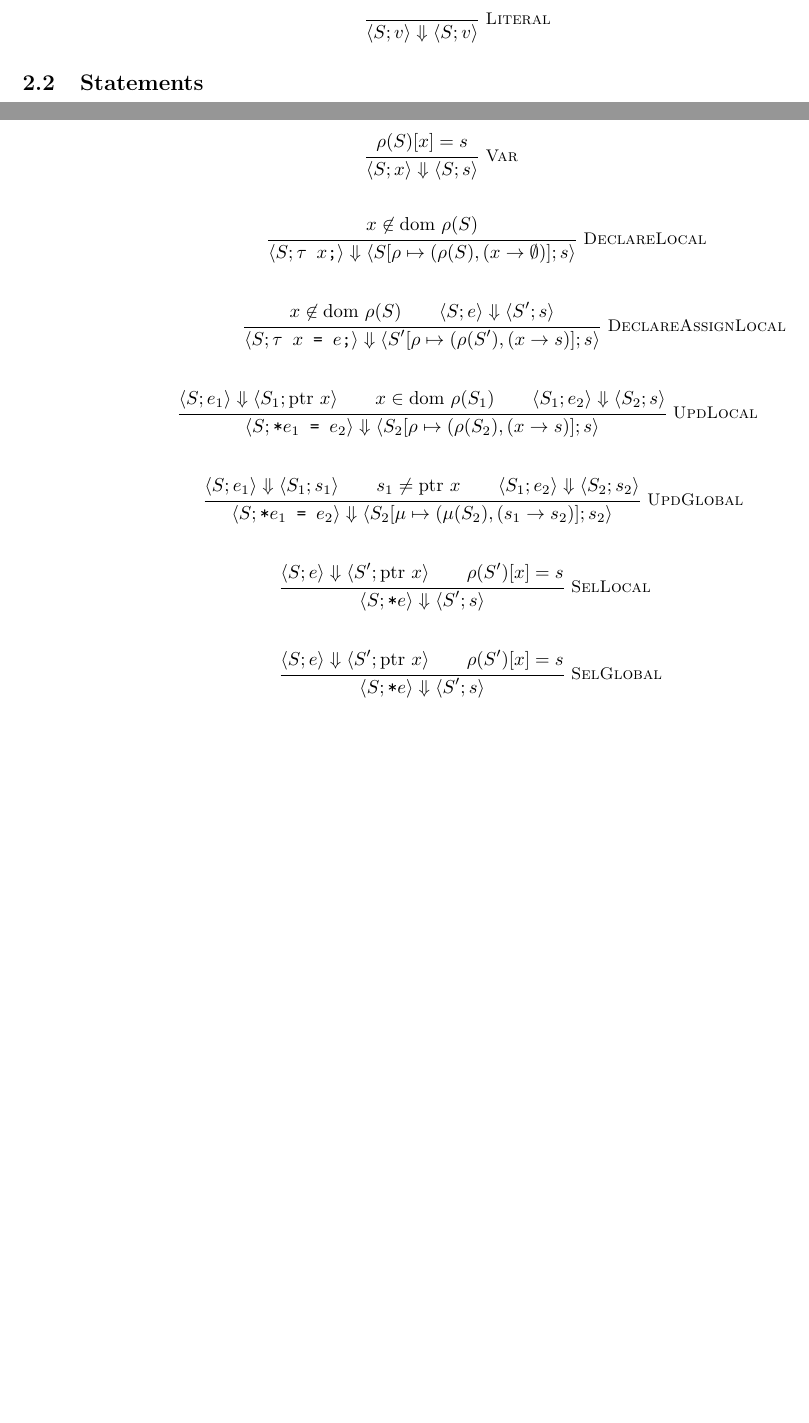
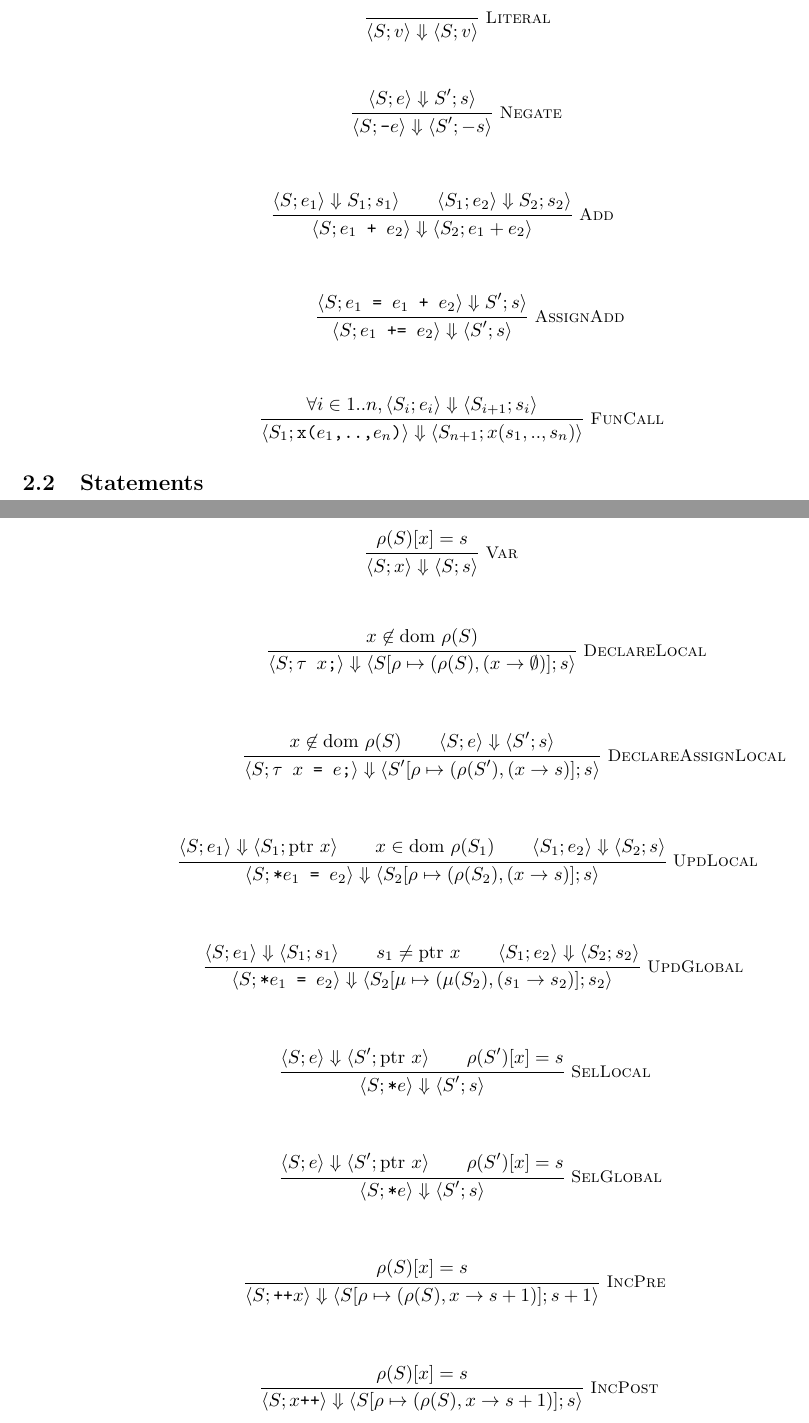
Before and after one commit to jaspergeer/gptvalidation, a LaTeX document (tex/symex.tex): two parts of pages 1 and 2 of 2 before the commit and two parts of pages 3 and 4 of 4 after it, joined at a grey line, cut so that both start at the same text, the shorter picture padded with empty space. Compiled offline with pdfLaTeX.

Commit message:
more work on rules

```diff
--- a/tex/symex.tex
+++ b/tex/symex.tex
@@ -67,12 +128,37 @@
   {\langle S;v \rangle\Yields\langle S;v \rangle}
 \end{mathpar}
 
+\begin{mathpar}
+  \inferrule*[Right=\textsc{Negate}]
+  {\langle S; e \rangle\Yields S';s \rangle}
+  {\langle S; \texttt{-$e$} \rangle\Yields\langle S';-s \rangle}
+\end{mathpar}
+
+\begin{mathpar}
+  \inferrule*[Right=\textsc{Add}]
+  {\langle S; e_1 \rangle\Yields S_1;s_1 \rangle \\
+    \langle S_1; e_2 \rangle\Yields S_2;s_2 \rangle}
+  {\langle S; \texttt{$e_1$ + $e_2$} \rangle\Yields\langle S_2;e_1+e_2 \rangle}
+\end{mathpar}
+
+\begin{mathpar}
+  \inferrule*[Right=\textsc{AssignAdd}]
+  {\langle S; \texttt{$e_1$ = $e_1$ + $e_2$} \rangle\Yields S';s \rangle}
+  {\langle S; \texttt{$e_1$ += $e_2$} \rangle\Yields\langle S';s \rangle}
+\end{mathpar}
+
+\begin{mathpar}
+  \inferrule*[Right=\textsc{FunCall}]
+  {\forall i\in 1..n, \langle S_i;e_i \rangle\Yields\langle S_{i+1};s_{i}\rangle}
+  {\langle S_1; \texttt{x($e_1$,..,$e_n$)} \rangle\Yields\langle S_{n+1};x(s_1,..,s_n) \rangle}
+\end{mathpar}
+
 \subsection{Statements}
 
 \begin{mathpar}
   \inferrule*[Right=\textsc{Expression}]
   {\langle S;e \rangle\Yields\langle S';s \rangle}
-  {\langle S;\textbf{$e$;} \rangle\Yields\langle S';\emptyset\rangle}
+  {\langle S;\texttt{$e$;} \rangle\Yields\langle S';\emptyset\rangle}
 \end{mathpar}
 
 \begin{mathpar}
@@ -123,14 +209,14 @@
 \begin{mathpar}
   \inferrule*[Right=\textsc{DeclareLocal}]
   {x\not\in \Dom\rho(S)}
-  {\langle S; \texttt{\textbf{$\tau$ $x$;}}\rangle\Yields\langle S[\rho\mapsto (\rho(S), (x\rightarrow\emptyset)];s \rangle}
+  {\langle S; \texttt{\texttt{$\tau$ $x$;}}\rangle\Yields\langle S[\rho\mapsto (\rho(S), (x\rightarrow\emptyset)];s \rangle}
 \end{mathpar}
 
 \begin{mathpar}
   \inferrule*[Right=\textsc{DeclareAssignLocal}]
   {x\not\in \Dom\rho(S) \\
   \langle S;e \rangle\Yields\langle S';s \rangle}
-  {\langle S; \texttt{\textbf{$\tau$ $x$ = $e$;}}\rangle\Yields\langle S'[\rho\mapsto (\rho(S'), (x\rightarrow s)];s \rangle}
+  {\langle S; \texttt{\texttt{$\tau$ $x$ = $e$;}}\rangle\Yields\langle S'[\rho\mapsto (\rho(S'), (x\rightarrow s)];s \rangle}
 \end{mathpar}
 
 \begin{mathpar}
@@ -138,7 +224,7 @@
   {\langle S;e_1 \rangle\Yields\langle S_1;\Ptr x \rangle \\
   x\in \Dom\rho(S_1) \\
   \langle S_1;e_2 \rangle\Yields\langle S_2;s \rangle}
-  {\langle S; \texttt{\textbf{*$e_1$ = $e_2$}}\rangle\Yields\langle S_2[\rho\mapsto (\rho(S_2), (x\rightarrow s)];s \rangle}
+  {\langle S; \texttt{\texttt{*$e_1$ = $e_2$}}\rangle\Yields\langle S_2[\rho\mapsto (\rho(S_2), (x\rightarrow s)];s \rangle}
 \end{mathpar}
 
 \begin{mathpar}
@@ -146,21 +232,33 @@
   {\langle S;e_1 \rangle\Yields\langle S_1;s_1 \rangle \\
   s_1\not= \Ptr x\\
   \langle S_1;e_2 \rangle\Yields\langle S_2;s_2 \rangle}
-  {\langle S; \texttt{\textbf{*$e_1$ = $e_2$}}\rangle\Yields\langle S_2[\mu\mapsto (\mu(S_2), (s_1\rightarrow s_2)];s_2 \rangle}
+  {\langle S; \texttt{\texttt{*$e_1$ = $e_2$}}\rangle\Yields\langle S_2[\mu\mapsto (\mu(S_2), (s_1\rightarrow s_2)];s_2 \rangle}
 \end{mathpar}
 
 \begin{mathpar}
   \inferrule*[Right=\textsc{SelLocal}]
   {\langle S;e \rangle\Yields\langle S';\Ptr x \rangle \\
   \rho(S')[x]=s}
-  {\langle S; \texttt{\textbf{*$e$}}\rangle\Yields\langle S';s \rangle}
+  {\langle S; \texttt{\texttt{*$e$}}\rangle\Yields\langle S';s \rangle}
 \end{mathpar}
 
 \begin{mathpar}
   \inferrule*[Right=\textsc{SelGlobal}]
   {\langle S;e \rangle\Yields\langle S';\Ptr x \rangle \\
     \rho(S')[x]=s}
-  {\langle S; \texttt{\textbf{*$e$}}\rangle\Yields\langle S';s \rangle}
+  {\langle S; \texttt{\texttt{*$e$}}\rangle\Yields\langle S';s \rangle}
+\end{mathpar}
+
+\begin{mathpar}
+  \inferrule*[Right=\textsc{IncPre}]
+  {\rho(S)[x]=s}
+  {\langle S; \texttt{++$x$} \rangle\Yields\langle S[\rho\mapsto(\rho(S),x\rightarrow s+1)];s+1 \rangle}
+\end{mathpar}
+
+\begin{mathpar}
+  \inferrule*[Right=\textsc{IncPost}]
+  {\rho(S)[x]=s}
+  {\langle S; \texttt{$x$++} \rangle\Yields\langle S[\rho\mapsto(\rho(S),x\rightarrow s+1)];s \rangle}
 \end{mathpar}
 
 \end{document}
```
Also changed, not shown: tex/symex.pdf, tex/symex.tex (115 more changed lines), 3 other files.
